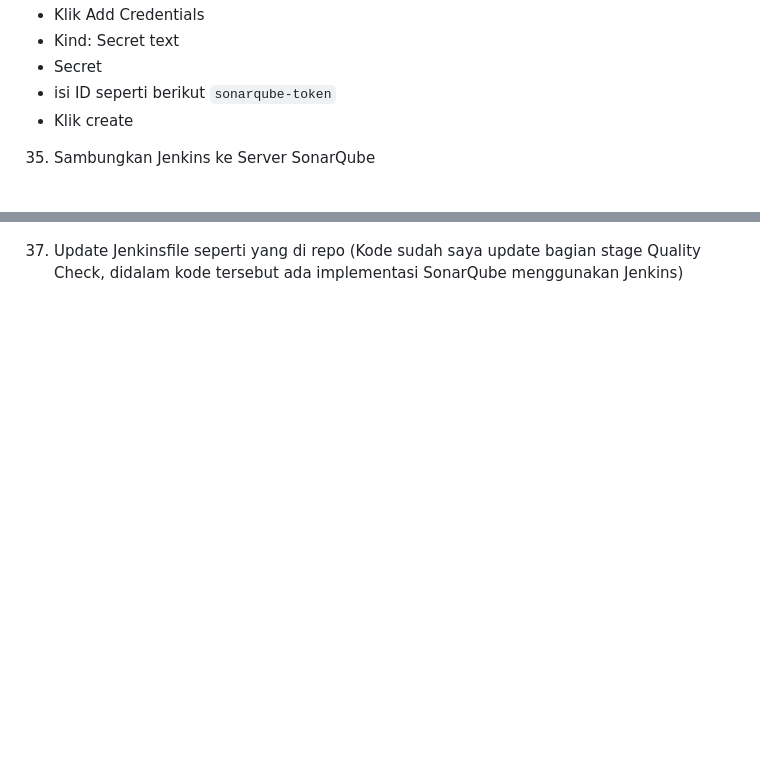
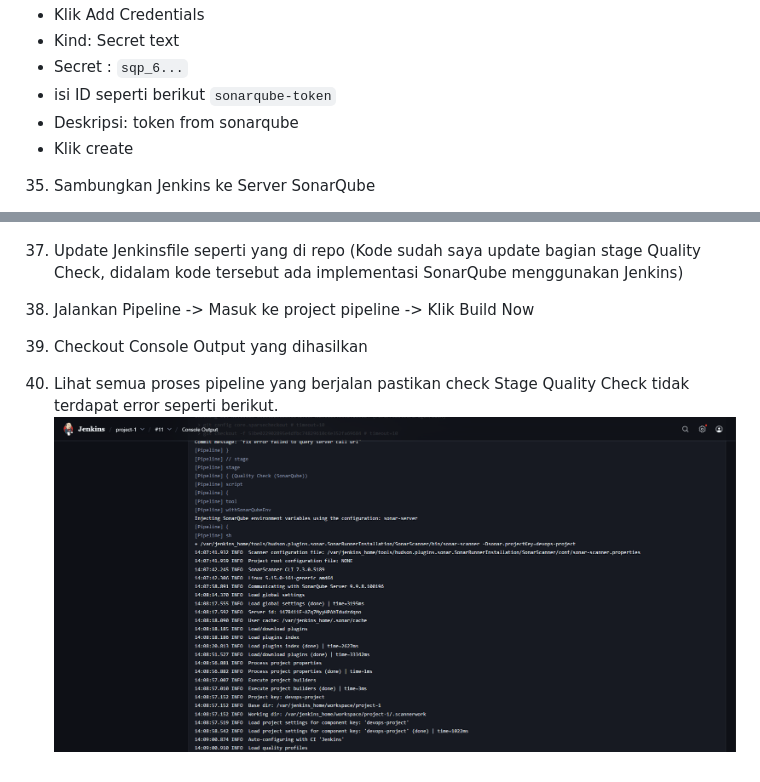
Before and after one commit to MochamadAbdulRouf/Local-Enterprise-Grade-Secure-CI-CD-Pipeline, a Markdown page: README.md, 2 parts joined by grey strips. Rendered like a GitHub page; pictures changed too: image/dok4.png (added); blank space fills up the shorter version.

Commit message:
update documentation

```diff
--- a/README.md
+++ b/README.md
@@ -226,8 +226,9 @@ SonarQube digunakan sebagai alat untuk menganalisis sebuah code pemrograman dari
 ![doc-1](./image/dok1.png)
 - Klik Add Credentials
 - Kind: Secret text
-- Secret
+- Secret : `sqp_6...`
 - isi ID seperti berikut `sonarqube-token`
+- Deskripsi: token from sonarqube
 - Klik create
 
 35. Sambungkan Jenkins ke Server SonarQube
@@ -250,3 +251,8 @@ note: Nama server samakan dan jangan sampai typo, Ini dipakai di script atau alu
 ![doc-3](./image/dok3.png)
 
 37. Update Jenkinsfile seperti yang di repo (Kode sudah saya update bagian stage Quality Check, didalam kode tersebut ada implementasi SonarQube menggunakan Jenkins)
+
+38. Jalankan Pipeline -> Masuk ke project pipeline -> Klik Build Now
+39. Checkout Console Output yang dihasilkan
+40. Lihat semua proses pipeline yang berjalan pastikan check Stage Quality Check tidak terdapat error seperti berikut.
+![doc-4](./image/dok4.png)
```
